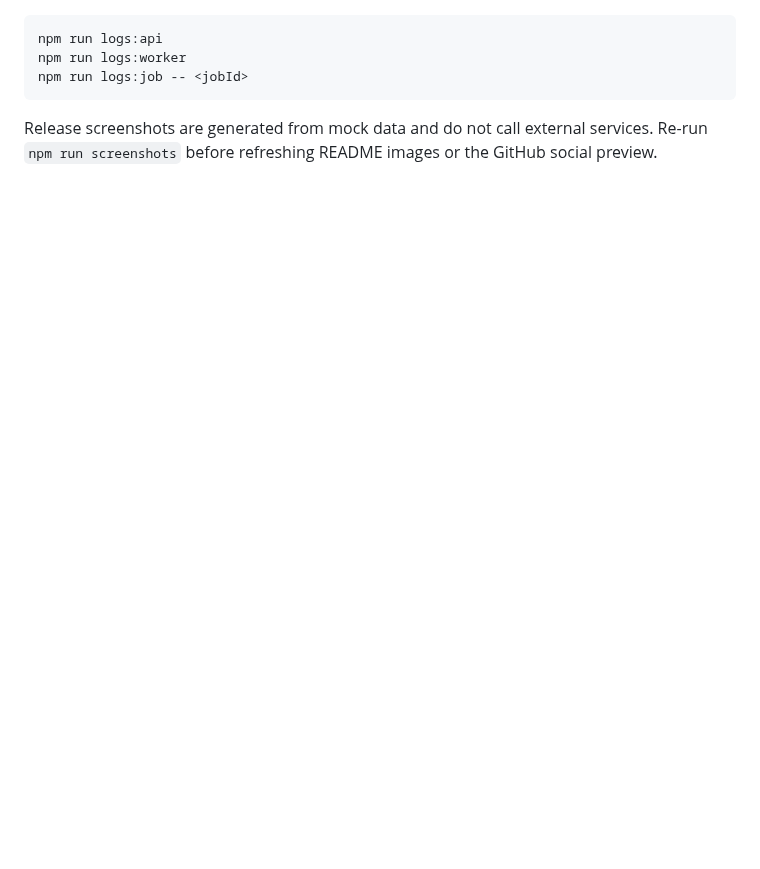
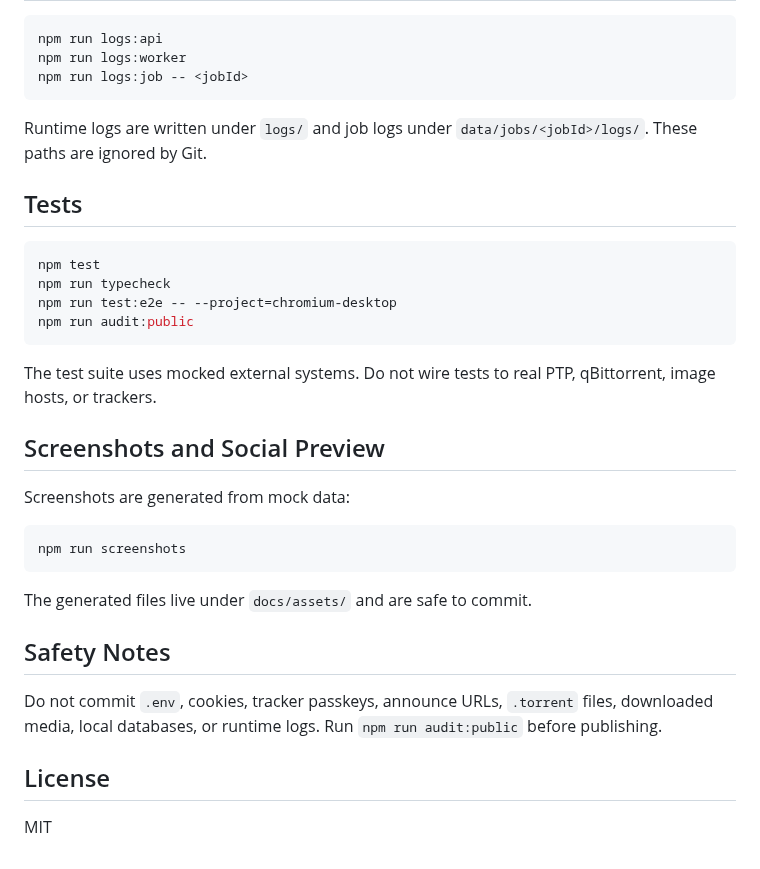
Before and after one commit to ementonn/Popcorn-Queue, a Markdown page: README.md, the part around one of its changes. Rendered like a GitHub page; blank space fills up the shorter version.

````diff
--- a/README.md
+++ b/README.md
@@ -60,6 +97,33 @@ npm run logs:worker
 npm run logs:job -- <jobId>
 ```
 
-Release screenshots are generated from mock data and do not call external
-services. Re-run `npm run screenshots` before refreshing README images or the
-GitHub social preview.
+Runtime logs are written under `logs/` and job logs under `data/jobs/<jobId>/logs/`. These paths are ignored by Git.
+
+## Tests
+
+```bash
+npm test
+npm run typecheck
+npm run test:e2e -- --project=chromium-desktop
+npm run audit:public
+```
+
+The test suite uses mocked external systems. Do not wire tests to real PTP, qBittorrent, image hosts, or trackers.
+
+## Screenshots and Social Preview
+
+Screenshots are generated from mock data:
+
+```bash
+npm run screenshots
+```
+
+The generated files live under `docs/assets/` and are safe to commit.
+
+## Safety Notes
+
+Do not commit `.env`, cookies, tracker passkeys, announce URLs, `.torrent` files, downloaded media, local databases, or runtime logs. Run `npm run audit:public` before publishing.
+
+## License
+
+MIT
````
Also changed, not shown: other parts of README.md (+65 -28 lines), docs/assets/screenshot-dashboard.png, docs/assets/screenshot-diagnostics.png, docs/assets/screenshot-job-review.png.
